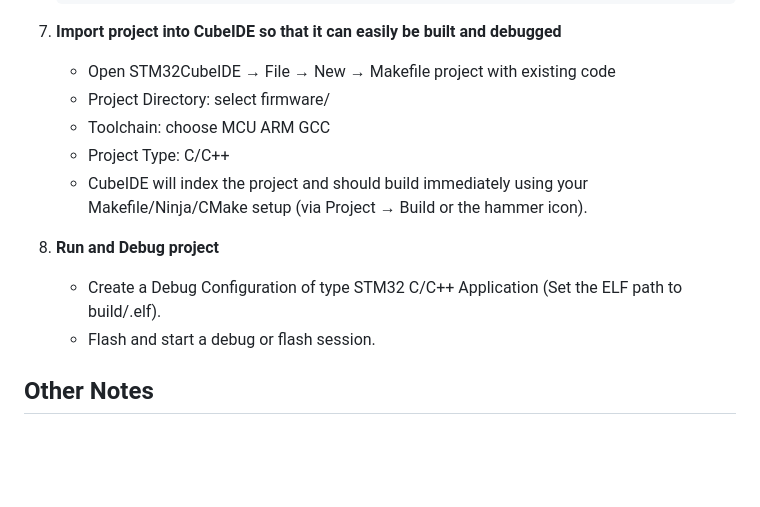
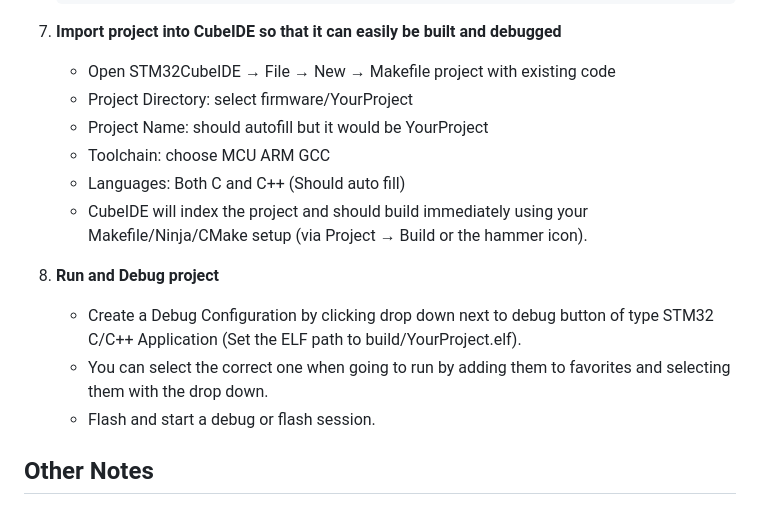
Before and after one commit to Solar-Gators/Flare-Firmware, a Markdown page: README.md, the part around the change. Rendered like a GitHub page; blank space fills up the shorter version.

Commit message:
some readme updates

```diff
--- a/README.md
+++ b/README.md
@@ -60,13 +60,15 @@ put videos that explain workflow, as well as creating project in cubemx and also
 
 7. **Import project into CubeIDE so that it can easily be built and debugged**
     - Open STM32CubeIDE → File → New → Makefile project with existing code
-    - Project Directory: select firmware/<YourProject>
+    - Project Directory: select firmware/YourProject
+    - Project Name: should autofill but it would be YourProject
     - Toolchain: choose MCU ARM GCC
-    - Project Type: C/C++
+    - Languages: Both C and C++ (Should auto fill)
     - CubeIDE will index the project and should build immediately using your Makefile/Ninja/CMake setup (via Project → Build or the hammer icon).
 
 8. **Run and Debug project**
-    - Create a Debug Configuration of type STM32 C/C++ Application (Set the ELF path to build/<YourProject>.elf).
+    - Create a Debug Configuration by clicking drop down next to debug button of type STM32 C/C++ Application (Set the ELF path to build/YourProject.elf).
+    - You can select the correct one when going to run by adding them to favorites and selecting them with the drop down.
     - Flash and start a debug or flash session.
 
 ## Other Notes
```
